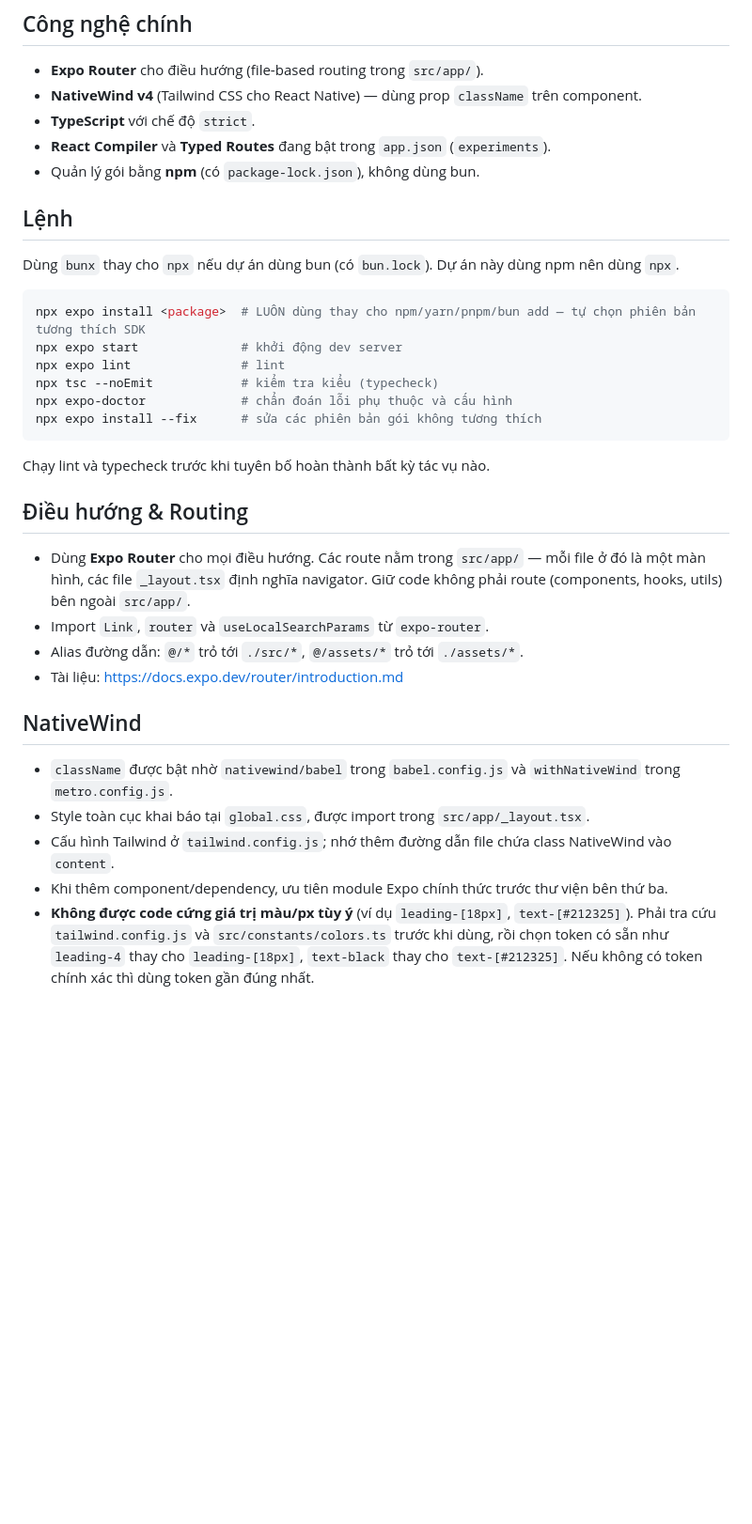
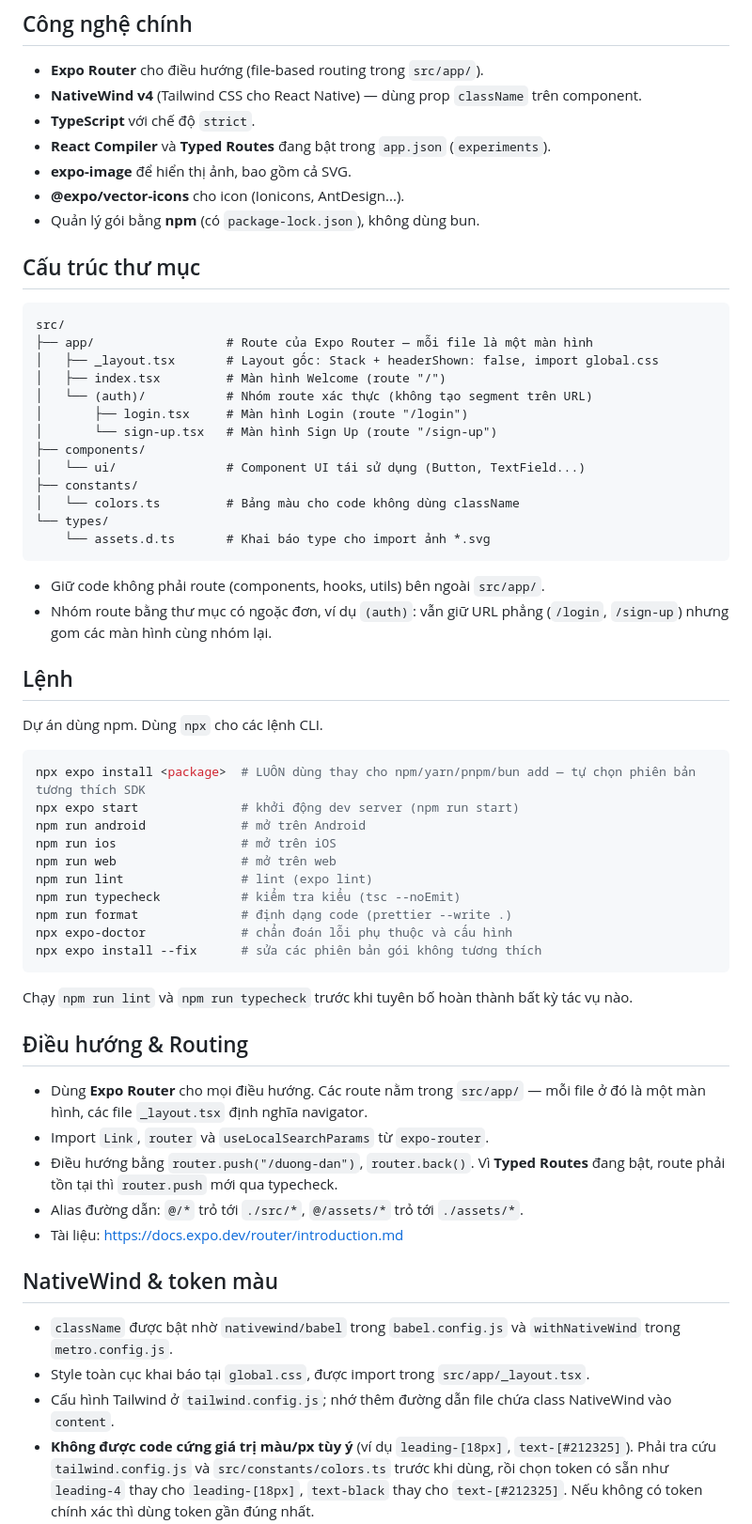
Before and after one commit to ngTamAn111103/moncha, a Markdown page: AGENTS.md, the part around one of its changes. Shown at 94% size. Drawn GitHub-style; blank space fills up the shorter version.

Commit message:
Cập nhật AGENTS.md theo cấu trúc dự án hiện tại

````diff
--- a/AGENTS.md
+++ b/AGENTS.md
@@ -21,34 +22,61 @@ Expo phát hành các breaking change mỗi bản SDK. Các API bạn từng nh
 - **NativeWind v4** (Tailwind CSS cho React Native) — dùng prop `className` trên component.
 - **TypeScript** với chế độ `strict`.
 - **React Compiler** và **Typed Routes** đang bật trong `app.json` (`experiments`).
+- **expo-image** để hiển thị ảnh, bao gồm cả SVG.
+- **@expo/vector-icons** cho icon (Ionicons, AntDesign...).
 - Quản lý gói bằng **npm** (có `package-lock.json`), không dùng bun.
+
+## Cấu trúc thư mục
+
+```
+src/
+├── app/                  # Route của Expo Router — mỗi file là một màn hình
+│   ├── _layout.tsx       # Layout gốc: Stack + headerShown: false, import global.css
+│   ├── index.tsx         # Màn hình Welcome (route "/")
+│   └── (auth)/           # Nhóm route xác thực (không tạo segment trên URL)
+│       ├── login.tsx     # Màn hình Login (route "/login")
+│       └── sign-up.tsx   # Màn hình Sign Up (route "/sign-up")
+├── components/
+│   └── ui/               # Component UI tái sử dụng (Button, TextField...)
+├── constants/
+│   └── colors.ts         # Bảng màu cho code không dùng className
+└── types/
+    └── assets.d.ts       # Khai báo type cho import ảnh *.svg
+```
+
+- Giữ code không phải route (components, hooks, utils) bên ngoài `src/app/`.
+- Nhóm route bằng thư mục có ngoặc đơn, ví dụ `(auth)`: vẫn giữ URL phẳng (`/login`, `/sign-up`) nhưng gom các màn hình cùng nhóm lại.
 
 ## Lệnh
 
-Dùng `bunx` thay cho `npx` nếu dự án dùng bun (có `bun.lock`). Dự án này dùng npm nên dùng `npx`.
+Dự án dùng npm. Dùng `npx` cho các lệnh CLI.
 
 ```bash
 npx expo install <package>  # LUÔN dùng thay cho npm/yarn/pnpm/bun add — tự chọn phiên bản tương thích SDK
-npx expo start              # khởi động dev server
-npx expo lint               # lint
-npx tsc --noEmit            # kiểm tra kiểu (typecheck)
+npx expo start              # khởi động dev server (npm run start)
+npm run android             # mở trên Android
+npm run ios                 # mở trên iOS
+npm run web                 # mở trên web
+npm run lint                # lint (expo lint)
+npm run typecheck           # kiểm tra kiểu (tsc --noEmit)
+npm run format              # định dạng code (prettier --write .)
 npx expo-doctor             # chẩn đoán lỗi phụ thuộc và cấu hình
 npx expo install --fix      # sửa các phiên bản gói không tương thích
 ```
 
-Chạy lint và typecheck trước khi tuyên bố hoàn thành bất kỳ tác vụ nào.
+Chạy `npm run lint` và `npm run typecheck` trước khi tuyên bố hoàn thành bất kỳ tác vụ nào.
 
 ## Điều hướng & Routing
 
-- Dùng **Expo Router** cho mọi điều hướng. Các route nằm trong `src/app/` — mỗi file ở đó là một màn hình, các file `_layout.tsx` định nghĩa navigator. Giữ code không phải route (components, hooks, utils) bên ngoài `src/app/`.
+- Dùng **Expo Router** cho mọi điều hướng. Các route nằm trong `src/app/` — mỗi file ở đó là một màn hình, các file `_layout.tsx` định nghĩa navigator.
 - Import `Link`, `router` và `useLocalSearchParams` từ `expo-router`.
+- Điều hướng bằng `router.push("/duong-dan")`, `router.back()`. Vì **Typed Routes** đang bật, route phải tồn tại thì `router.push` mới qua typecheck.
 - Alias đường dẫn: `@/*` trỏ tới `./src/*`, `@/assets/*` trỏ tới `./assets/*`.
 - Tài liệu: https://docs.expo.dev/router/introduction.md
 
-## NativeWind
+## NativeWind & token màu
 
 - `className` được bật nhờ `nativewind/babel` trong `babel.config.js` và `withNativeWind` trong `metro.config.js`.
 - Style toàn cục khai báo tại `global.css`, được import trong `src/app/_layout.tsx`.
 - Cấu hình Tailwind ở `tailwind.config.js`; nhớ thêm đường dẫn file chứa class NativeWind vào `content`.
-- Khi thêm component/dependency, ưu tiên module Expo chính thức trước thư viện bên thứ ba.
 - **Không được code cứng giá trị màu/px tùy ý** (ví dụ `leading-[18px]`, `text-[#212325]`). Phải tra cứu `tailwind.config.js` và `src/constants/colors.ts` trước khi dùng, rồi chọn token có sẵn như `leading-4` thay cho `leading-[18px]`, `text-black` thay cho `text-[#212325]`. Nếu không có token chính xác thì dùng token gần đúng nhất.
````
Also changed, not shown: other parts of AGENTS.md (+20 -2 lines).
